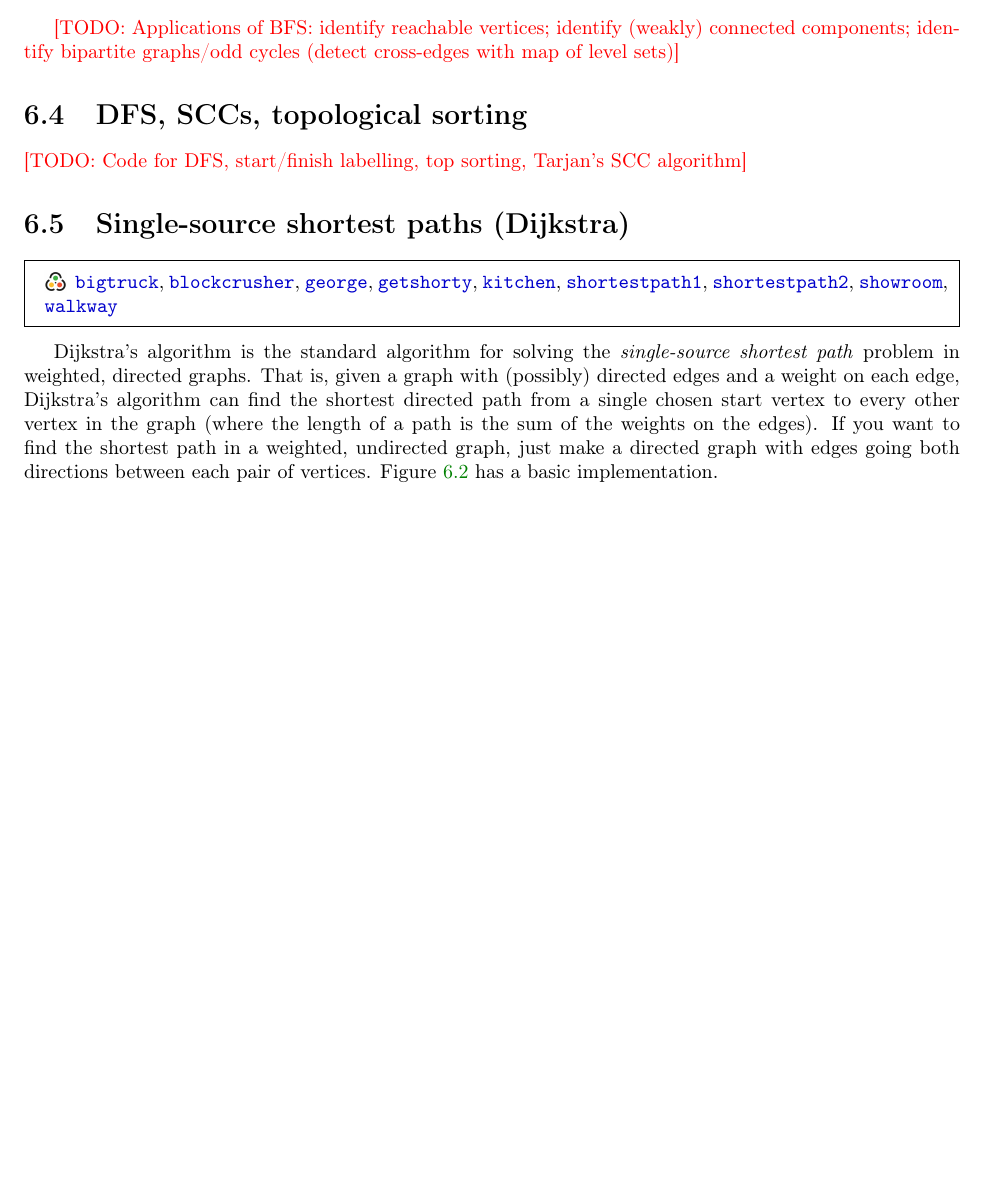
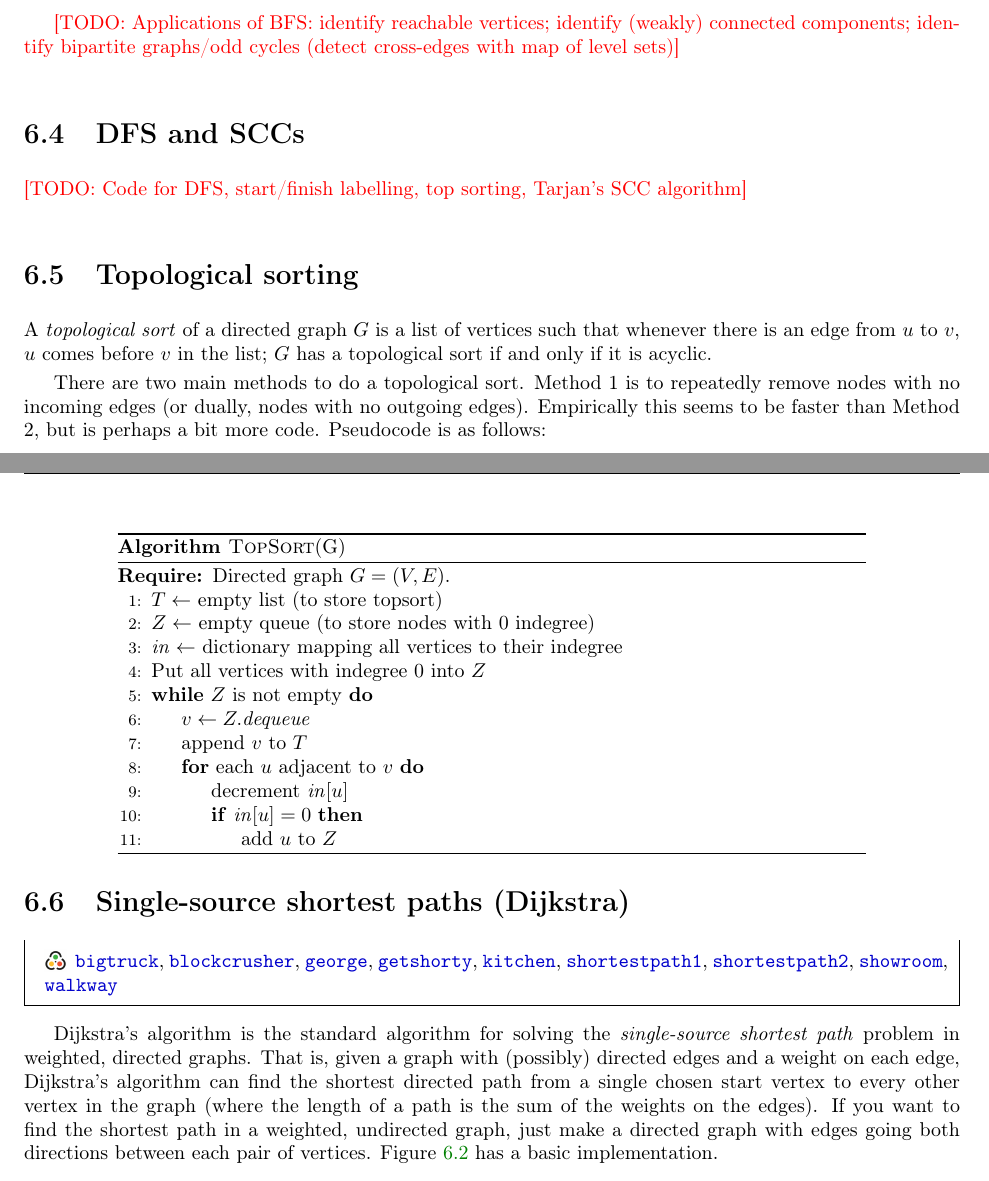
Before and after one commit to Hendrix-CS/programming-team, a LaTeX thesis (reference/Hendrix-comprog-reference.tex): part of page 30 of 63 before the commit and two parts of pages 30 and 32 of 63 after it, the two joined at a grey line, cut so that both start at the same text, the shorter picture padded with empty space. The pictures show the PDF file reference/Hendrix-comprog-reference.pdf that the author committed with the source.

Commit message:
add a bit about topsort

```diff
--- a/reference/Hendrix-comprog-reference.tex
+++ b/reference/Hendrix-comprog-reference.tex
@@ -989,6 +989,43 @@ Some options/variants:
   (weakly) connected components; identify bipartite graphs/odd cycles
   (detect cross-edges with map of level sets)}
 
-\section{DFS, SCCs, topological sorting} \label{sec:dfs}
+\section{DFS and SCCs} \label{sec:dfs}
 
 \todo{Code for DFS, start/finish labelling, top sorting, Tarjan's SCC algorithm}
+
+\section{Topological sorting} \label{sec:topsort}
+
+A \emph{topological sort} of a directed graph $G$ is a list of
+vertices such that whenever there is an edge from $u$ to $v$, $u$
+comes before $v$ in the list; $G$ has a topological sort if and only
+if it is acyclic.
+
+There are two main methods to do a topological sort.  Method 1 is to
+repeatedly remove nodes with no incoming edges (or dually, nodes with
+no outgoing edges).  Empirically this seems to be faster than Method
+2, but is perhaps a bit more code.  Pseudocode is as follows:
+
+\begin{center}
+\begin{minipage}{0.8\textwidth}
+\begin{algorithm}[H]
+  \begin{algorithmic}[1]
+    \Require Directed graph $G = (V,E)$.
+    \State $T \gets$ empty list (to store topsort)
+    \State $Z \gets$ empty queue (to store nodes with $0$ indegree)
+    \State $\mathit{in} \gets$ dictionary mapping all vertices to
+    their indegree
+    \State Put all vertices with indegree $0$ into $Z$
+    \While{$Z$ is not empty}
+      \State $v \gets Z.\mathit{dequeue}$
+      \State append $v$ to $T$
+      \For{each $u$ adjacent to $v$}
+        \State decrement $\mathit{in}[u]$
+        \If{$\mathit{in}[u] = 0$}
+          \State add $u$ to $Z$
+        \EndIf
+      \EndFor
+    \EndWhile
+  \end{algorithmic}
+  \caption{{\sc TopSort}(G)}
+  \label{alg:topsort}
+\end{algorithm}
```
Also changed, not shown: reference/Hendrix-comprog-reference.pdf, reference/Hendrix-comprog-reference.tex (5 more changed lines).
